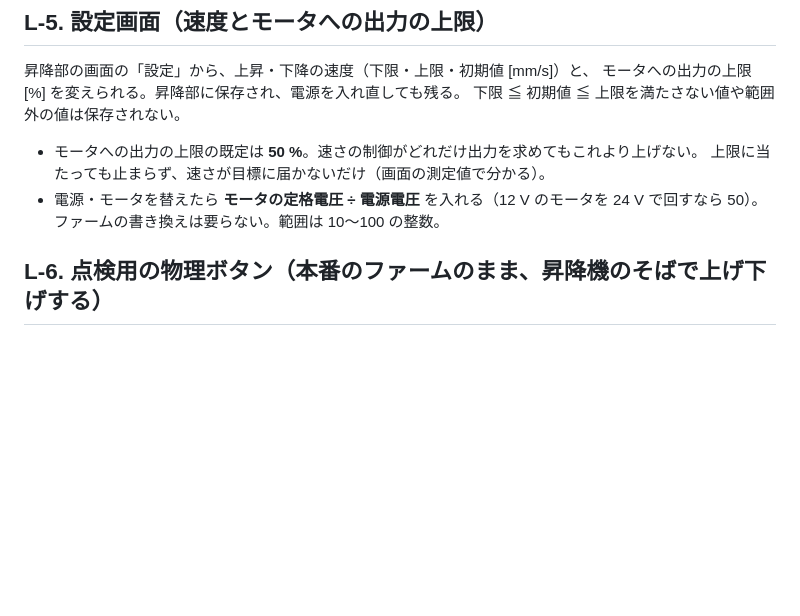
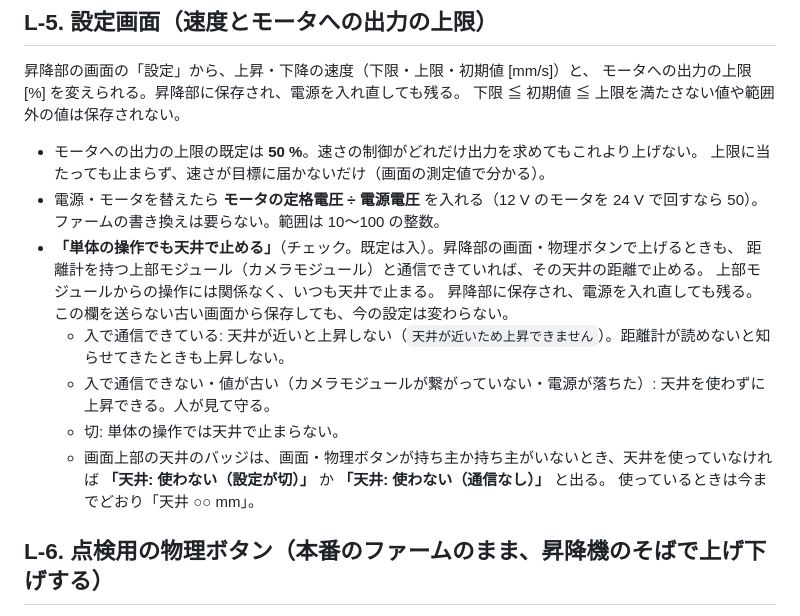
Before and after one commit to TAKA-MEER/hve-system, a Markdown page: docs/使い方.md, the part around the change. Rendered like a GitHub page; blank space fills up the shorter version.

Commit message:
docs(使い方): 昇降部の設定画面の「単体の操作でも天井で止める」と天井の表示を足す（WP-LIFTUI-04）
Co-Authored-By: Claude Sonnet 5.5 <noreply@anthropic.com>

```diff
--- a/docs/使い方.md
+++ b/docs/使い方.md
@@ -69,6 +69,16 @@ HC-SR04（超音波距離計）は使わない。付いていたら TRIG（GPIO2
   上限に当たっても止まらず、速さが目標に届かないだけ（画面の測定値で分かる）。
 - 電源・モータを替えたら **モータの定格電圧 ÷ 電源電圧** を入れる（12 V のモータを 24 V で回すなら 50）。
   ファームの書き換えは要らない。範囲は 10〜100 の整数。
+- **「単体の操作でも天井で止める」**（チェック。既定は入）。昇降部の画面・物理ボタンで上げるときも、
+  距離計を持つ上部モジュール（カメラモジュール）と通信できていれば、その天井の距離で止める。
+  上部モジュールからの操作には関係なく、いつも天井で止まる。
+  昇降部に保存され、電源を入れ直しても残る。この欄を送らない古い画面から保存しても、今の設定は変わらない。
+  - 入で通信できている: 天井が近いと上昇しない（`天井が近いため上昇できません`）。距離計が読めないと知らせてきたときも上昇しない。
+  - 入で通信できない・値が古い（カメラモジュールが繋がっていない・電源が落ちた）: 天井を使わずに上昇できる。人が見て守る。
+  - 切: 単体の操作では天井で止まらない。
+  - 画面上部の天井のバッジは、画面・物理ボタンが持ち主か持ち主がいないとき、天井を使っていなければ
+    **「天井: 使わない（設定が切）」** か **「天井: 使わない（通信なし）」** と出る。
+    使っているときは今までどおり「天井 ○○ mm」。
 
 ## L-6. 点検用の物理ボタン（本番のファームのまま、昇降機のそばで上げ下げする）
 
```
